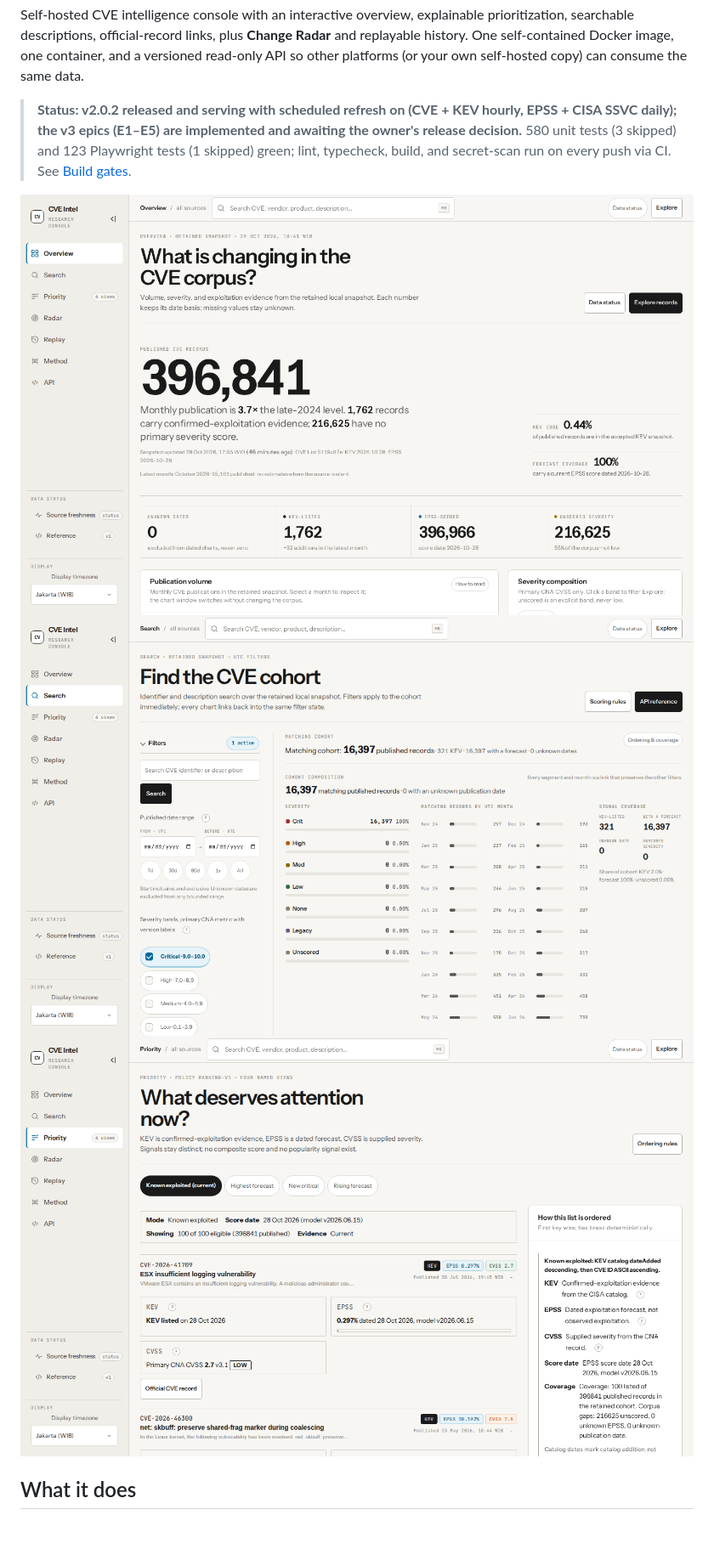
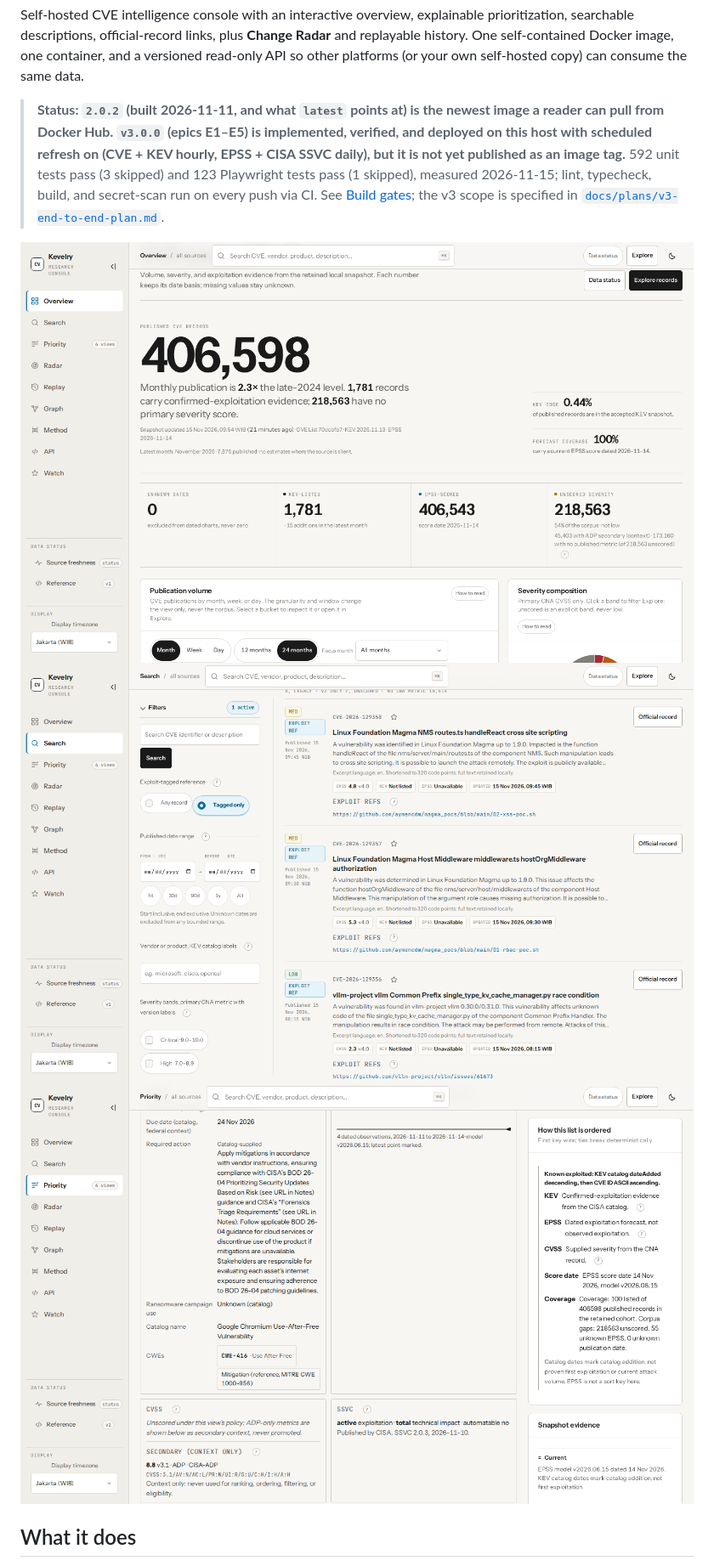
Before and after one commit to momokii/kevelry, a Markdown page: README.md, the part around one of its changes. Shown at 85% size. GitHub-like rendering; pictures changed too: docs/images/explore.png, docs/images/overview.png, docs/images/priority.png; blank space fills up the shorter version.

```diff
--- a/README.md
+++ b/README.md
@@ -15,9 +15,12 @@ Radar** and replayable history. One self-contained Docker image, one container,
 and a versioned read-only API so other platforms (or your own self-hosted copy)
 can consume the same data.
 
-> **Status: v2.0.2 released and serving with scheduled refresh on (CVE + KEV hourly,
-> EPSS + CISA SSVC daily); the v3 epics (E1–E5) are implemented and awaiting the
-> owner's release decision.** 580 unit tests (3 skipped) and 123 Playwright tests
-> (1 skipped) green; lint, typecheck, build, and secret-scan run on every push via
-> CI. See [Build gates](#build-gates-all-done).
+> **Status: `2.0.2` (built 2026-11-11, and what `latest` points at) is the newest
+> image a reader can pull from Docker Hub. `v3.0.0` (epics E1–E5) is implemented,
+> verified, and deployed on this host with scheduled refresh on (CVE + KEV hourly,
+> EPSS + CISA SSVC daily), but it is not yet published as an image tag.** 592 unit
+> tests pass (3 skipped) and 123 Playwright tests pass (1 skipped), measured
+> 2026-11-15; lint, typecheck, build, and secret-scan run on every push via CI. See
+> [Build gates](#build-gates-all-done); the v3 scope is specified in
+> [`docs/plans/v3-end-to-end-plan.md`](docs/plans/v3-end-to-end-plan.md).
 
```
Also changed, not shown: other parts of README.md (+46 -25 lines), CLAUDE.md (+2 -2 lines).
